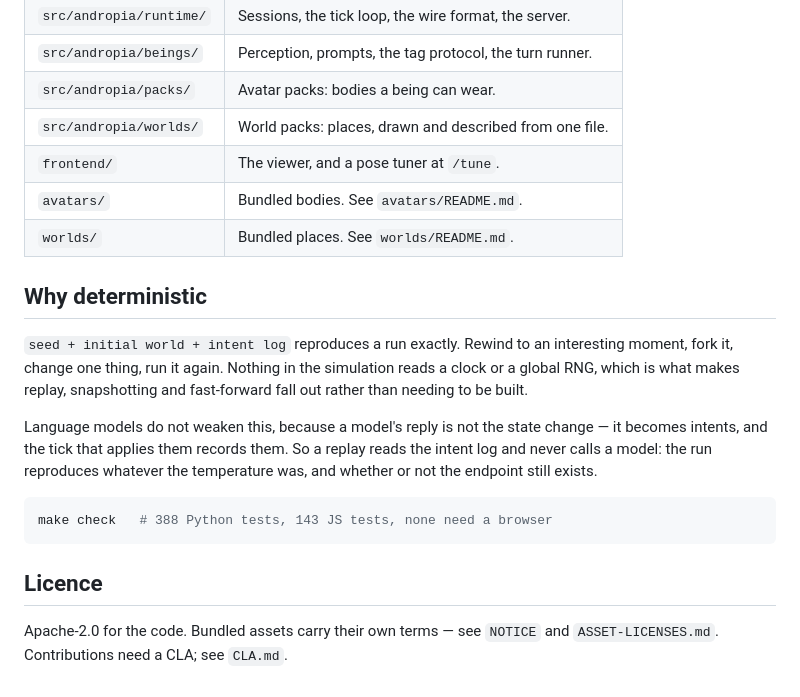
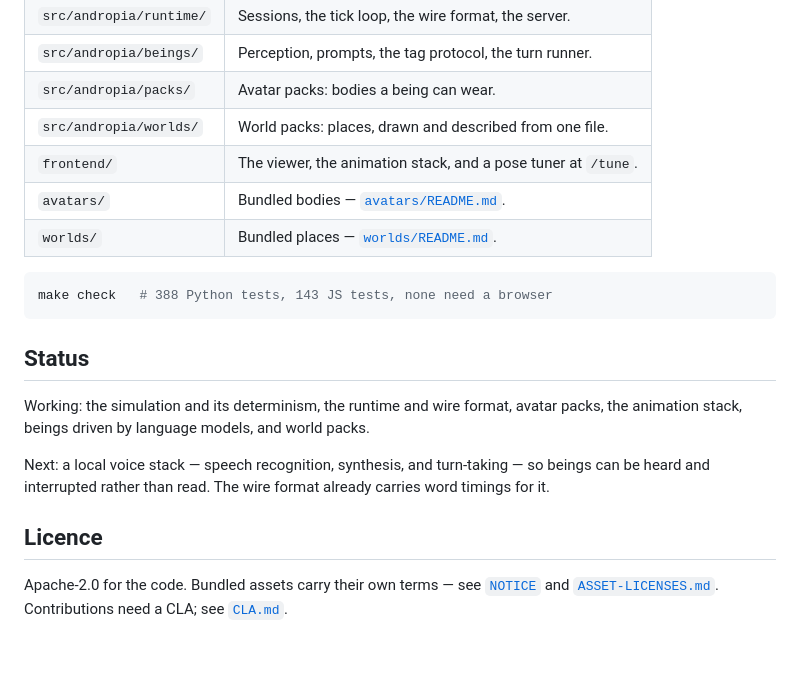
Before and after one commit to LuisCarlosOrobio/andropia, a Markdown page: README.md, the part around one of its changes. Rendered like a GitHub page; blank space fills up the shorter version.

````diff
--- a/README.md
+++ b/README.md
@@ -82,27 +195,26 @@ Without it the world still runs; beings appear as capsules.
 | `src/andropia/beings/` | Perception, prompts, the tag protocol, the turn runner. |
 | `src/andropia/packs/` | Avatar packs: bodies a being can wear. |
 | `src/andropia/worlds/` | World packs: places, drawn and described from one file. |
-| `frontend/` | The viewer, and a pose tuner at `/tune`. |
-| `avatars/` | Bundled bodies. See `avatars/README.md`. |
-| `worlds/` | Bundled places. See `worlds/README.md`. |
-
-## Why deterministic
-
-`seed + initial world + intent log` reproduces a run exactly. Rewind to an
-interesting moment, fork it, change one thing, run it again. Nothing in the
-simulation reads a clock or a global RNG, which is what makes replay,
-snapshotting and fast-forward fall out rather than needing to be built.
-
-Language models do not weaken this, because a model's reply is not the state
-change — it becomes intents, and the tick that applies them records them. So a
-replay reads the intent log and never calls a model: the run reproduces
-whatever the temperature was, and whether or not the endpoint still exists.
+| `frontend/` | The viewer, the animation stack, and a pose tuner at `/tune`. |
+| `avatars/` | Bundled bodies — [`avatars/README.md`](avatars/README.md). |
+| `worlds/` | Bundled places — [`worlds/README.md`](worlds/README.md). |
 
 ```bash
 make check   # 388 Python tests, 143 JS tests, none need a browser
 ```
 
+## Status
+
+Working: the simulation and its determinism, the runtime and wire format,
+avatar packs, the animation stack, beings driven by language models, and world
+packs.
+
+Next: a local voice stack — speech recognition, synthesis, and turn-taking —
+so beings can be heard and interrupted rather than read. The wire format
+already carries word timings for it.
+
 ## Licence
 
 Apache-2.0 for the code. Bundled assets carry their own terms — see
-`NOTICE` and `ASSET-LICENSES.md`. Contributions need a CLA; see `CLA.md`.
+[`NOTICE`](NOTICE) and [`ASSET-LICENSES.md`](ASSET-LICENSES.md). Contributions
+need a CLA; see [`CLA.md`](CLA.md).
````
Also changed, not shown: other parts of README.md (+160 -47 lines).
